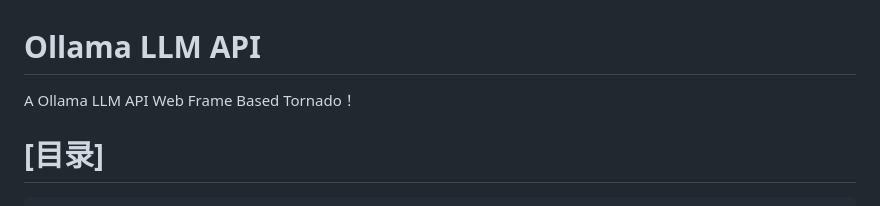
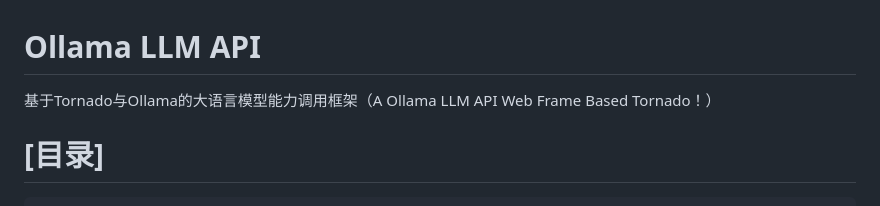
Before and after one commit to hizdm/ollama-llm-api, a Markdown page: README.md, the part around the change. Drawn GitHub-style.

```diff
--- a/README.md
+++ b/README.md
@@ -1,6 +1,6 @@
 # Ollama LLM API
 
-A Ollama LLM API Web Frame Based Tornado！
+基于Tornado与Ollama的大语言模型能力调用框架（A Ollama LLM API Web Frame Based Tornado！）
 
 # [目录]
 
```
